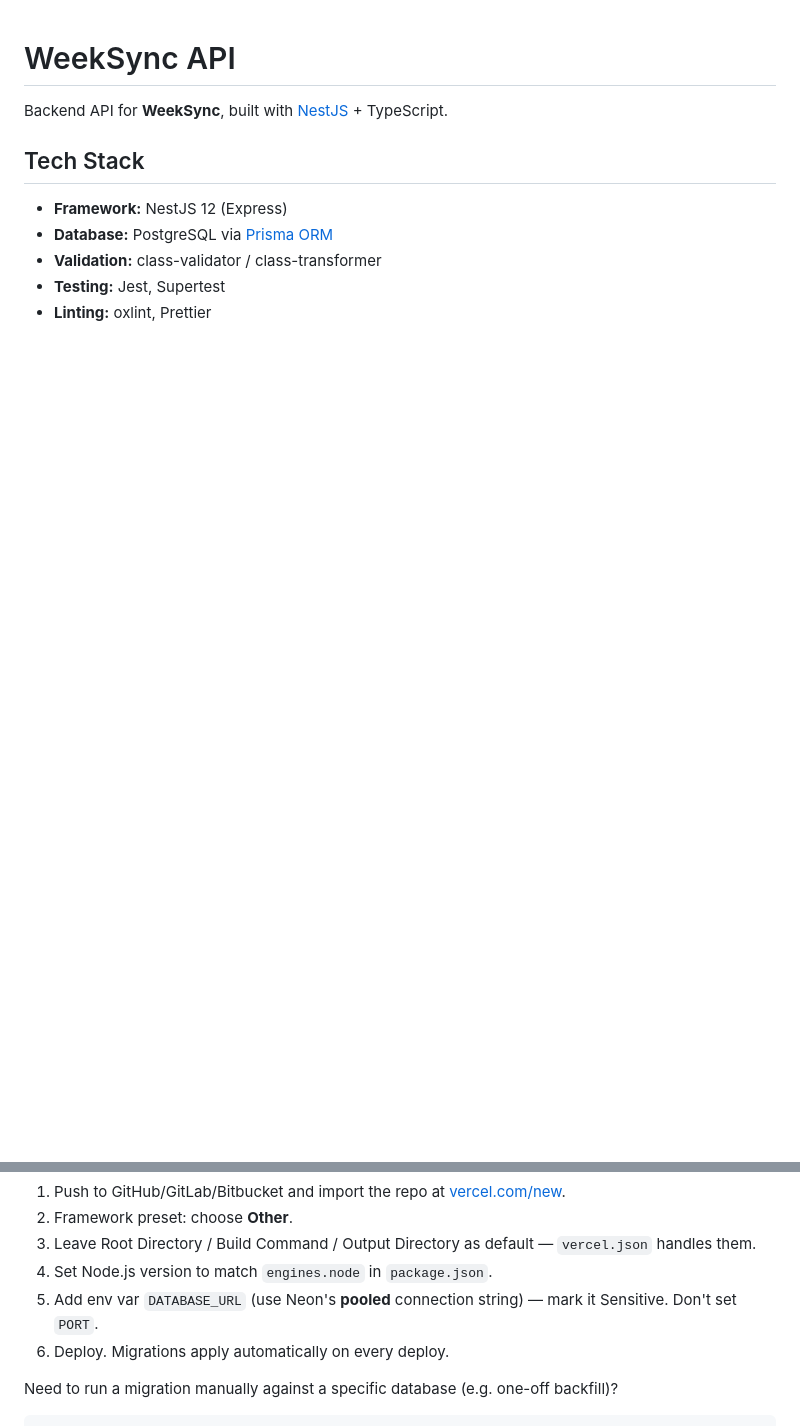
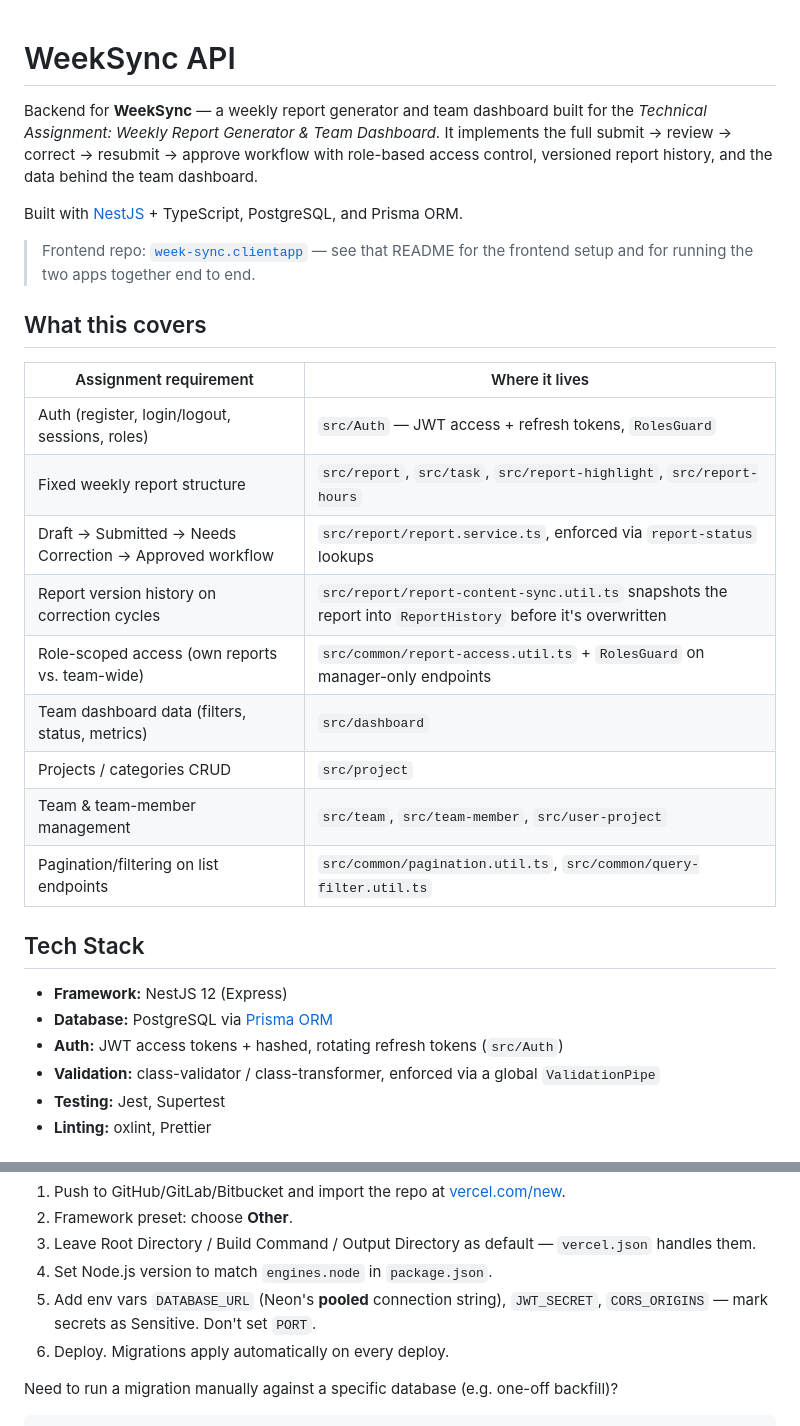
Before and after one commit to althafhsn/week-sync.api, a Markdown page: README.md, 2 parts joined by grey strips. Drawn GitHub-style; blank space fills up the shorter version.

```diff
--- a/README.md
+++ b/README.md
@@ -1,11 +1,30 @@
 # WeekSync API
 
-Backend API for **WeekSync**, built with [NestJS](https://nestjs.com/) + TypeScript.
+Backend for **WeekSync** — a weekly report generator and team dashboard built for the *Technical Assignment: Weekly Report Generator & Team Dashboard*. It implements the full submit → review → correct → resubmit → approve workflow with role-based access control, versioned report history, and the data behind the team dashboard.
+
+Built with [NestJS](https://nestjs.com/) + TypeScript, PostgreSQL, and Prisma ORM.
+
+> Frontend repo: [`week-sync.clientapp`](../week-sync.clientapp/README.md) — see that README for the frontend setup and for running the two apps together end to end.
+
+## What this covers
+
+| Assignment requirement | Where it lives |
+|---|---|
+| Auth (register, login/logout, sessions, roles) | `src/Auth` — JWT access + refresh tokens, `RolesGuard` |
+| Fixed weekly report structure | `src/report`, `src/task`, `src/report-highlight`, `src/report-hours` |
+| Draft → Submitted → Needs Correction → Approved workflow | `src/report/report.service.ts`, enforced via `report-status` lookups |
+| Report version history on correction cycles | `src/report/report-content-sync.util.ts` snapshots the report into `ReportHistory` before it's overwritten |
+| Role-scoped access (own reports vs. team-wide) | `src/common/report-access.util.ts` + `RolesGuard` on manager-only endpoints |
+| Team dashboard data (filters, status, metrics) | `src/dashboard` |
+| Projects / categories CRUD | `src/project` |
+| Team & team-member management | `src/team`, `src/team-member`, `src/user-project` |
+| Pagination/filtering on list endpoints | `src/common/pagination.util.ts`, `src/common/query-filter.util.ts` |
 
 ## Tech Stack
 
 - **Framework:** NestJS 12 (Express)
 - **Database:** PostgreSQL via [Prisma ORM](https://www.prisma.io/)
-- **Validation:** class-validator / class-transformer
+- **Auth:** JWT access tokens + hashed, rotating refresh tokens (`src/Auth`)
+- **Validation:** class-validator / class-transformer, enforced via a global `ValidationPipe`
 - **Testing:** Jest, Supertest
 - **Linting:** oxlint, Prettier
@@ -87,7 +135,7 @@ This repo is pre-wired for Vercel:
 2. Framework preset: choose **Other**.
 3. Leave Root Directory / Build Command / Output Directory as default — `vercel.json` handles them.
 4. Set Node.js version to match `engines.node` in `package.json`.
-5. Add env var `DATABASE_URL` (use Neon's **pooled** connection string) — mark it Sensitive. Don't set `PORT`.
+5. Add env vars `DATABASE_URL` (Neon's **pooled** connection string), `JWT_SECRET`, `CORS_ORIGINS` — mark secrets as Sensitive. Don't set `PORT`.
 6. Deploy. Migrations apply automatically on every deploy.
 
 Need to run a migration manually against a specific database (e.g. one-off backfill)?
```
Also changed, not shown: other parts of README.md (+38 -9 lines).
